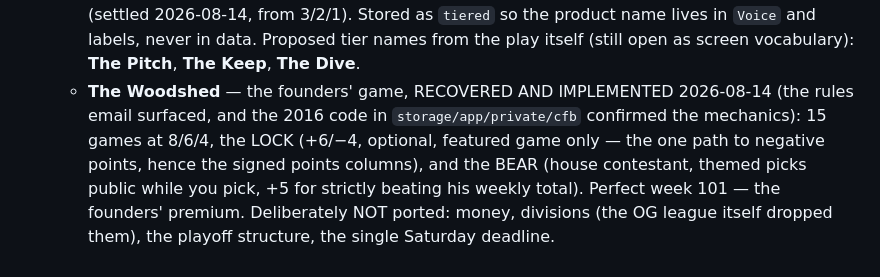
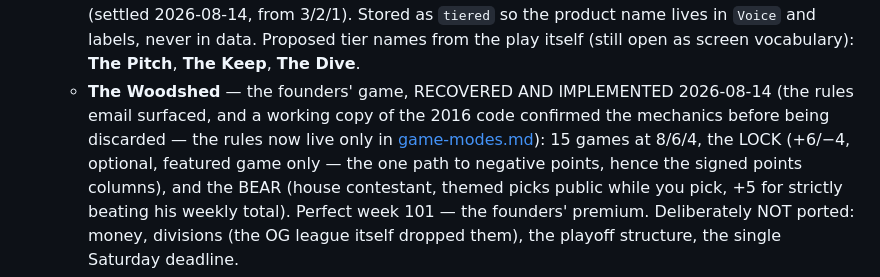
Before and after one commit to posidev-coding/campus-football, a Markdown page: docs/roadmap.md, the part around the change. Rendered like a GitHub page.

```diff
--- a/docs/roadmap.md
+++ b/docs/roadmap.md
@@ -150,8 +150,9 @@ daily-login rewards, no timers, no FOMO.
     data. Proposed tier names from the play itself (still open as screen
     vocabulary): **The Pitch**, **The Keep**, **The Dive**.
   - **The Woodshed** — the founders' game, RECOVERED AND IMPLEMENTED
-    2026-08-14 (the rules email surfaced, and the 2016 code in
-    `storage/app/private/cfb` confirmed the mechanics): 15 games at 8/6/4,
+    2026-08-14 (the rules email surfaced, and a working copy of the 2016
+    code confirmed the mechanics before being discarded — the rules now
+    live only in [game-modes.md](game-modes.md)): 15 games at 8/6/4,
     the LOCK (+6/−4, optional, featured game only — the one path to
     negative points, hence the signed points columns), and the BEAR (house
     contestant, themed picks public while you pick, +5 for strictly
```
Also changed, not shown: docs/game-modes.md (+4 -2 lines).
